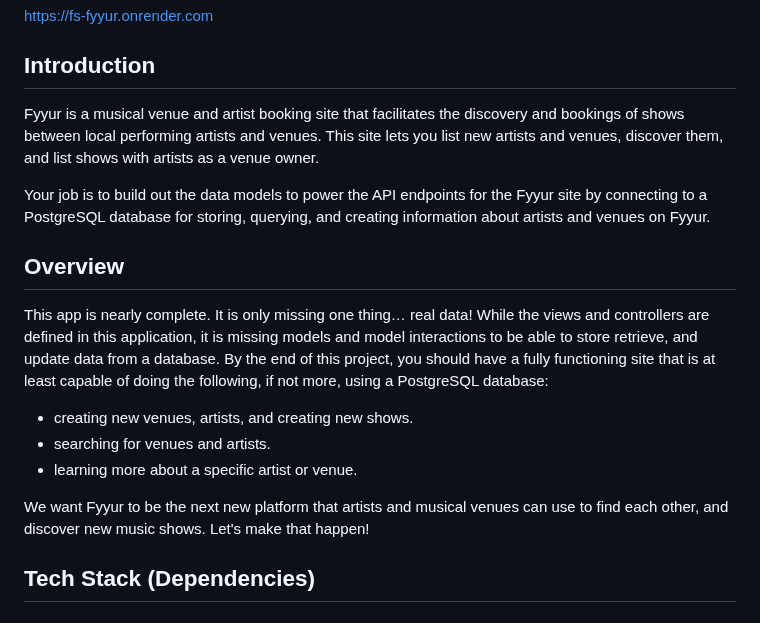
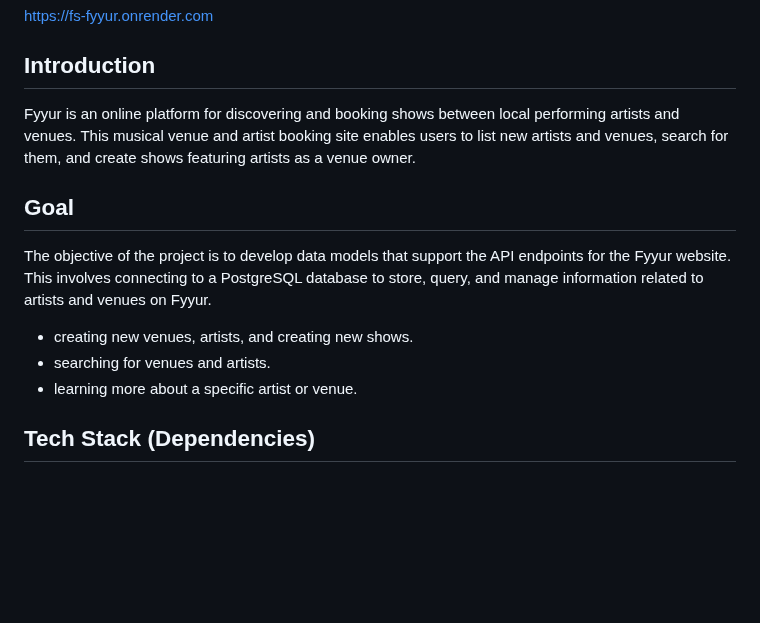
Before and after one commit to soojiyou/FS-1-Design-a-Venue-Booking-Database-Fyyur, a Markdown page: README.md, the part around the change. GitHub-like rendering; blank space fills up the shorter version.

```diff
--- a/README.md
+++ b/README.md
@@ -5,19 +5,16 @@ https://fs-fyyur.onrender.com
 
 ## Introduction
 
-Fyyur is a musical venue and artist booking site that facilitates the discovery and bookings of shows between local performing artists and venues. This site lets you list new artists and venues, discover them, and list shows with artists as a venue owner.
+Fyyur is an online platform for discovering and booking shows between local performing artists and venues. This musical venue and artist booking site enables users to list new artists and venues, search for them, and create shows featuring artists as a venue owner.
 
-Your job is to build out the data models to power the API endpoints for the Fyyur site by connecting to a PostgreSQL database for storing, querying, and creating information about artists and venues on Fyyur.
 
-## Overview
-
-This app is nearly complete. It is only missing one thing… real data! While the views and controllers are defined in this application, it is missing models and model interactions to be able to store retrieve, and update data from a database. By the end of this project, you should have a fully functioning site that is at least capable of doing the following, if not more, using a PostgreSQL database:
+## Goal
+The objective of the project is to develop data models that support the API endpoints for the Fyyur website. This involves connecting to a PostgreSQL database to store, query, and manage information related to artists and venues on Fyyur.
 
 * creating new venues, artists, and creating new shows.
 * searching for venues and artists.
 * learning more about a specific artist or venue.
 
-We want Fyyur to be the next new platform that artists and musical venues can use to find each other, and discover new music shows. Let's make that happen!
 
 ## Tech Stack (Dependencies)
 
```
